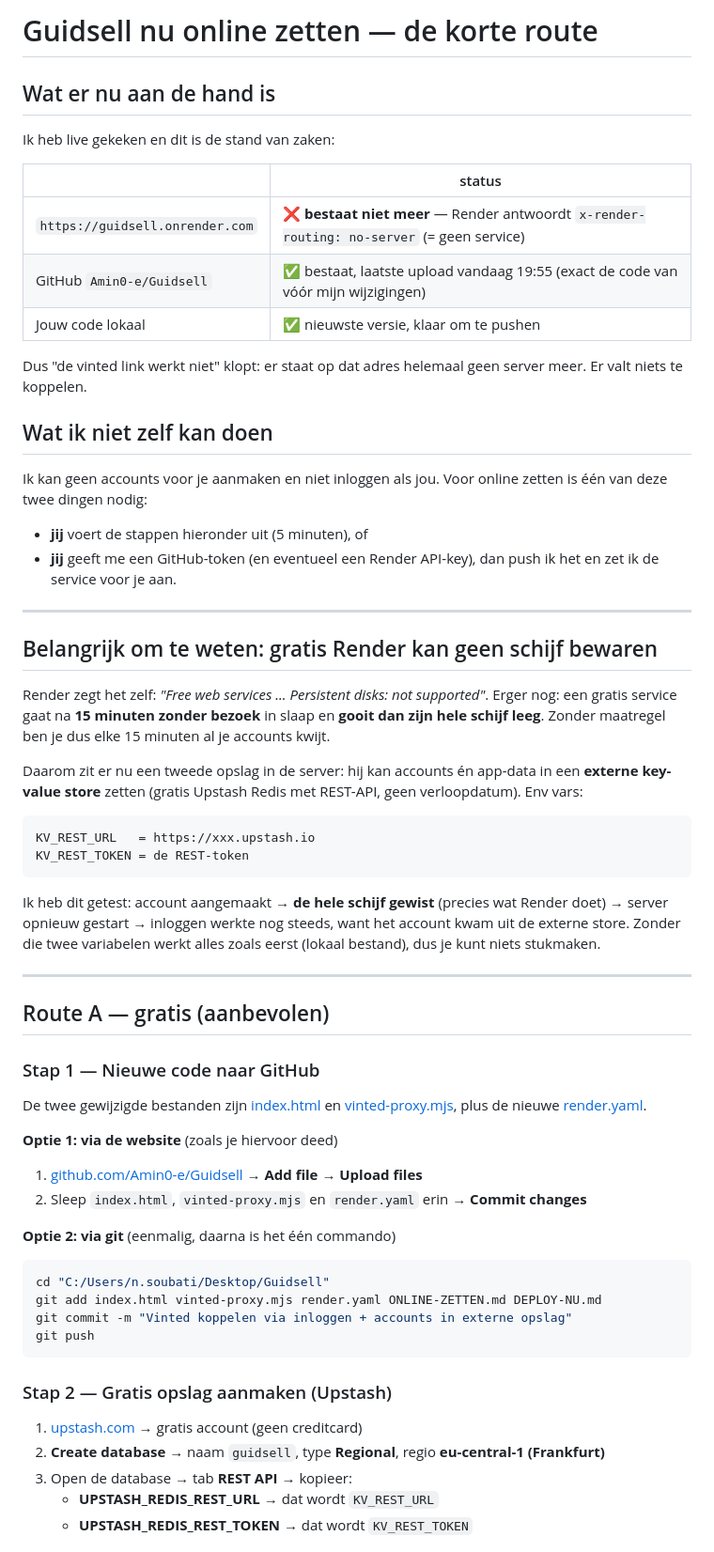
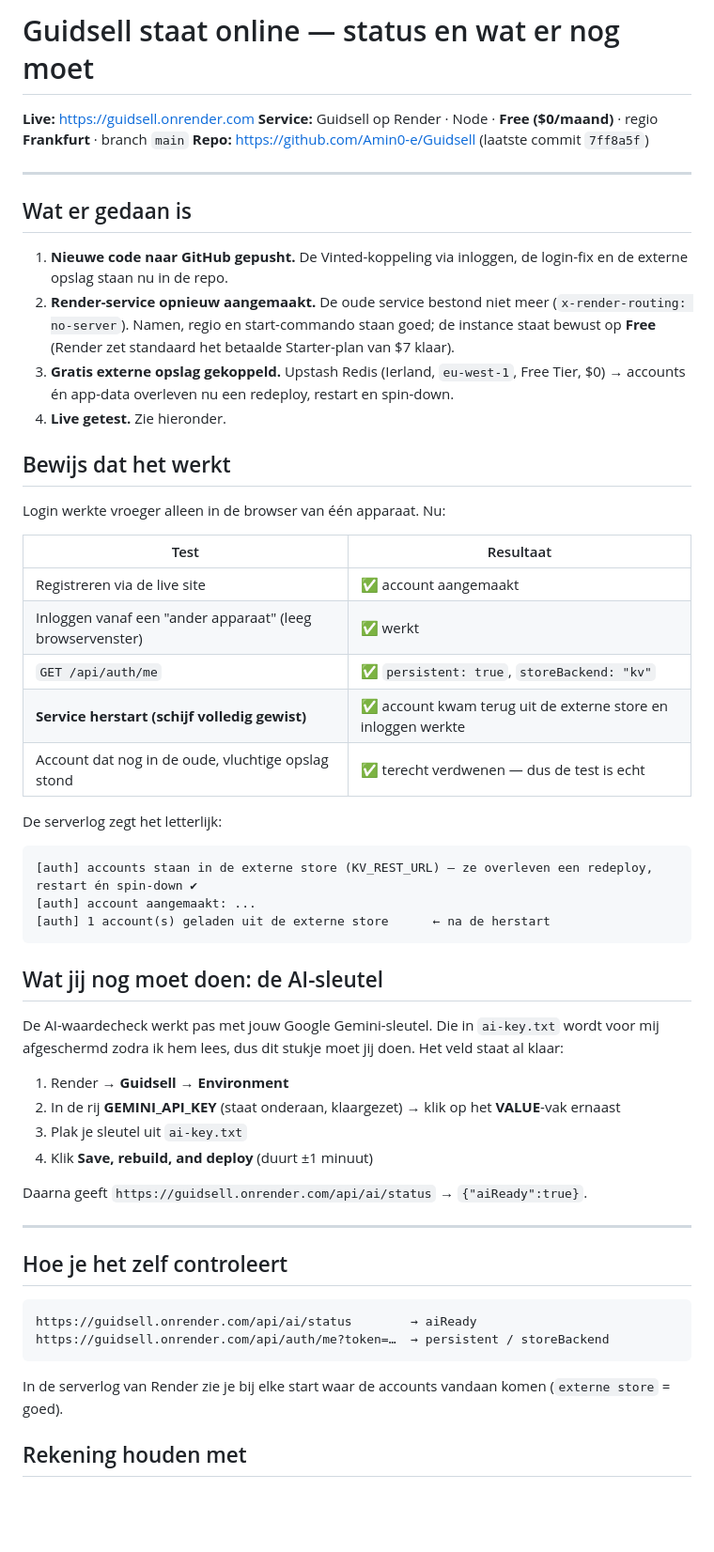
Before and after one commit to Amin0-e/Guidsell, a Markdown page: DEPLOY-NU.md, the part around one of its changes. Shown at 94% size. Rendered like a GitHub page; blank space fills up the shorter version.

Commit message:
Documenteer de live-status en de externe opslag
DEPLOY-NU.md beschrijft nu wat er online staat, welke tests er gedraaid zijn
en de enige resterende stap (de AI-sleutel). ONLINE-ZETTEN.md legt uit dat de
server ook Upstash' eigen variabelenamen accepteert en dat je een .env-blok in
één keer kunt importeren in Render.

Generated with Codebuff 🤖
Co-Authored-By: Codebuff <noreply@codebuff.com>

````diff
--- a/DEPLOY-NU.md
+++ b/DEPLOY-NU.md
@@ -1,64 +1,59 @@
-# Guidsell nu online zetten — de korte route
+# Guidsell staat online — status en wat er nog moet
 
-## Wat er nu aan de hand is
-
-Ik heb live gekeken en dit is de stand van zaken:
-
-| | status |
-|---|---|
-| `https://guidsell.onrender.com` | ❌ **bestaat niet meer** — Render antwoordt `x-render-routing: no-server` (= geen service) |
-| GitHub `Amin0-e/Guidsell` | ✅ bestaat, laatste upload vandaag 19:55 (exact de code van vóór mijn wijzigingen) |
-| Jouw code lokaal | ✅ nieuwste versie, klaar om te pushen |
-
-Dus "de vinted link werkt niet" klopt: er staat op dat adres helemaal geen server meer. Er valt niets te koppelen.
-
-## Wat ik niet zelf kan doen
-
-Ik kan geen accounts voor je aanmaken en niet inloggen als jou. Voor online zetten is één van deze twee dingen nodig:
-
-- **jij** voert de stappen hieronder uit (5 minuten), of
-- **jij** geeft me een GitHub-token (en eventueel een Render API-key), dan push ik het en zet ik de service voor je aan.
+**Live:** https://guidsell.onrender.com
+**Service:** Guidsell op Render · Node · **Free ($0/maand)** · regio **Frankfurt** · branch `main`
+**Repo:** https://github.com/Amin0-e/Guidsell (laatste commit `7ff8a5f`)
 
 ---
 
-## Belangrijk om te weten: gratis Render kan geen schijf bewaren
+## Wat er gedaan is
 
-Render zegt het zelf: *"Free web services ... Persistent disks: not supported"*. Erger nog: een gratis service gaat na **15 minuten zonder bezoek** in slaap en **gooit dan zijn hele schijf leeg**. Zonder maatregel ben je dus elke 15 minuten al je accounts kwijt.
+1. **Nieuwe code naar GitHub gepusht.** De Vinted-koppeling via inloggen, de login-fix en de externe opslag staan nu in de repo.
+2. **Render-service opnieuw aangemaakt.** De oude service bestond niet meer (`x-render-routing: no-server`). Namen, regio en start-commando staan goed; de instance staat bewust op **Free** (Render zet standaard het betaalde Starter-plan van $7 klaar).
+3. **Gratis externe opslag gekoppeld.** Upstash Redis (Ierland, `eu-west-1`, Free Tier, $0) → accounts én app-data overleven nu een redeploy, restart en spin-down.
+4. **Live getest.** Zie hieronder.
 
-Daarom zit er nu een tweede opslag in de server: hij kan accounts én app-data in een **externe key-value store** zetten (gratis Upstash Redis met REST-API, geen verloopdatum). Env vars:
+## Bewijs dat het werkt
+
+Login werkte vroeger alleen in de browser van één apparaat. Nu:
+
+| Test | Resultaat |
+|---|---|
+| Registreren via de live site | ✅ account aangemaakt |
+| Inloggen vanaf een "ander apparaat" (leeg browservenster) | ✅ werkt |
+| `GET /api/auth/me` | ✅ `persistent: true`, `storeBackend: "kv"` |
+| **Service herstart (schijf volledig gewist)** | ✅ account kwam terug uit de externe store en inloggen werkte |
+| Account dat nog in de oude, vluchtige opslag stond | ✅ terecht verdwenen — dus de test is echt |
+
+De serverlog zegt het letterlijk:
 
 ```
-KV_REST_URL   = https://xxx.upstash.io
-KV_REST_TOKEN = de REST-token
+[auth] accounts staan in de externe store (KV_REST_URL) — ze overleven een redeploy, restart én spin-down ✔
+[auth] account aangemaakt: ...
+[auth] 1 account(s) geladen uit de externe store      ← na de herstart
 ```
 
-Ik heb dit getest: account aangemaakt → **de hele schijf gewist** (precies wat Render doet) → server opnieuw gestart → inloggen werkte nog steeds, want het account kwam uit de externe store. Zonder die twee variabelen werkt alles zoals eerst (lokaal bestand), dus je kunt niets stukmaken.
+## Wat jij nog moet doen: de AI-sleutel
+
+De AI-waardecheck werkt pas met jouw Google Gemini-sleutel. Die in `ai-key.txt` wordt voor mij afgeschermd zodra ik hem lees, dus dit stukje moet jij doen. Het veld staat al klaar:
+
+1. Render → **Guidsell** → **Environment**
+2. In de rij **GEMINI_API_KEY** (staat onderaan, klaargezet) → klik op het **VALUE**-vak ernaast
+3. Plak je sleutel uit `ai-key.txt`
+4. Klik **Save, rebuild, and deploy** (duurt ±1 minuut)
+
+Daarna geeft `https://guidsell.onrender.com/api/ai/status` → `{"aiReady":true}`.
 
 ---
 
-## Route A — gratis (aanbevolen)
+## Hoe je het zelf controleert
 
-### Stap 1 — Nieuwe code naar GitHub
-
-De twee gewijzigde bestanden zijn [index.html](index.html) en [vinted-proxy.mjs](vinted-proxy.mjs), plus de nieuwe [render.yaml](render.yaml).
-
-**Optie 1: via de website** (zoals je hiervoor deed)
-1. [github.com/Amin0-e/Guidsell](https://github.com/Amin0-e/Guidsell) → **Add file** → **Upload files**
-2. Sleep `index.html`, `vinted-proxy.mjs` en `render.yaml` erin → **Commit changes**
-
-**Optie 2: via git** (eenmalig, daarna is het één commando)
-```bash
-cd "C:/Users/n.soubati/Desktop/Guidsell"
-git add index.html vinted-proxy.mjs render.yaml ONLINE-ZETTEN.md DEPLOY-NU.md
-git commit -m "Vinted koppelen via inloggen + accounts in externe opslag"
-git push
+```
+https://guidsell.onrender.com/api/ai/status        → aiReady
+https://guidsell.onrender.com/api/auth/me?token=…  → persistent / storeBackend
 ```
 
-### Stap 2 — Gratis opslag aanmaken (Upstash)
+In de serverlog van Render zie je bij elke start waar de accounts vandaan komen (`externe store` = goed).
 
-1. [upstash.com](https://upstash.com) → gratis account (geen creditcard)
-2. **Create database** → naam `guidsell`, type **Regional**, regio **eu-central-1 (Frankfurt)**
-3. Open de database → tab **REST API** → kopieer:
-   - **UPSTASH_REDIS_REST_URL** → dat wordt `KV_REST_URL`
-   - **UPSTASH_REDIS_REST_TOKEN** → dat wordt `KV_REST_TOKEN`
+## Rekening houden met
 
````
Also changed, not shown: other parts of DEPLOY-NU.md (+5 -39 lines), ONLINE-ZETTEN.md (+5 -0 lines).
